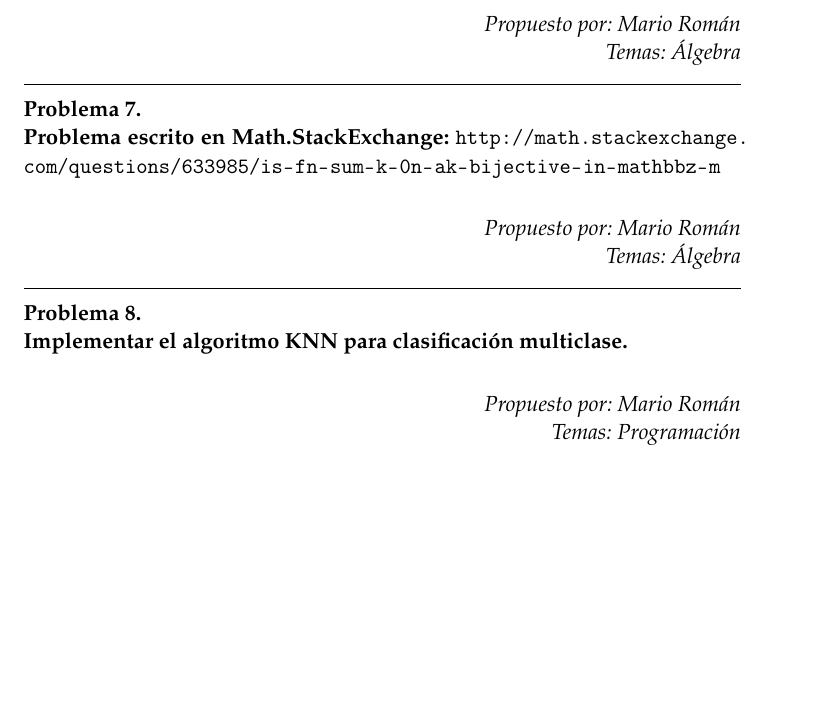
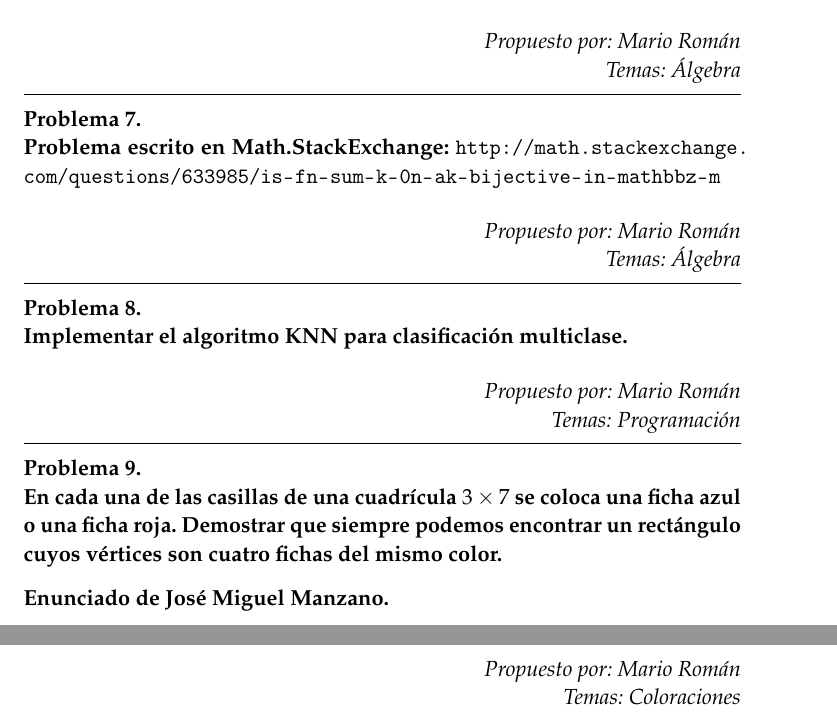
Before and after one commit to libreim/problemas, a LaTeX paper (problemas.tex): part of page 3 of 3 before the commit and two parts of pages 3 and 4 of 4 after it, the two joined at a grey line, cut so that both start at the same text, the shorter picture padded with empty space. Compiled offline with pdfLaTeX.

Commit message:
Pequeño problema de coloraciones

```diff
--- a/problemas.tex
+++ b/problemas.tex
@@ -301,5 +301,14 @@ Problemas planteados en el seminario} % Subtitle
     Implementar el algoritmo KNN para clasificación multiclase.
   \end{enunciado}
 
+  % Pequeño problema de invariantes
+  \begin{enunciado}{Mario Román}{Coloraciones}
+   En cada una de las casillas de una cuadrícula $3 \times 7$ se coloca una ficha azul o una ficha roja.
+   Demostrar que siempre podemos encontrar un rectángulo cuyos vértices son cuatro fichas del mismo
+   color.
+
+   Enunciado de José Miguel Manzano.
+  \end{enunciado}
+
 
 \end{document}
```
Also changed, not shown: problemas.pdf.
